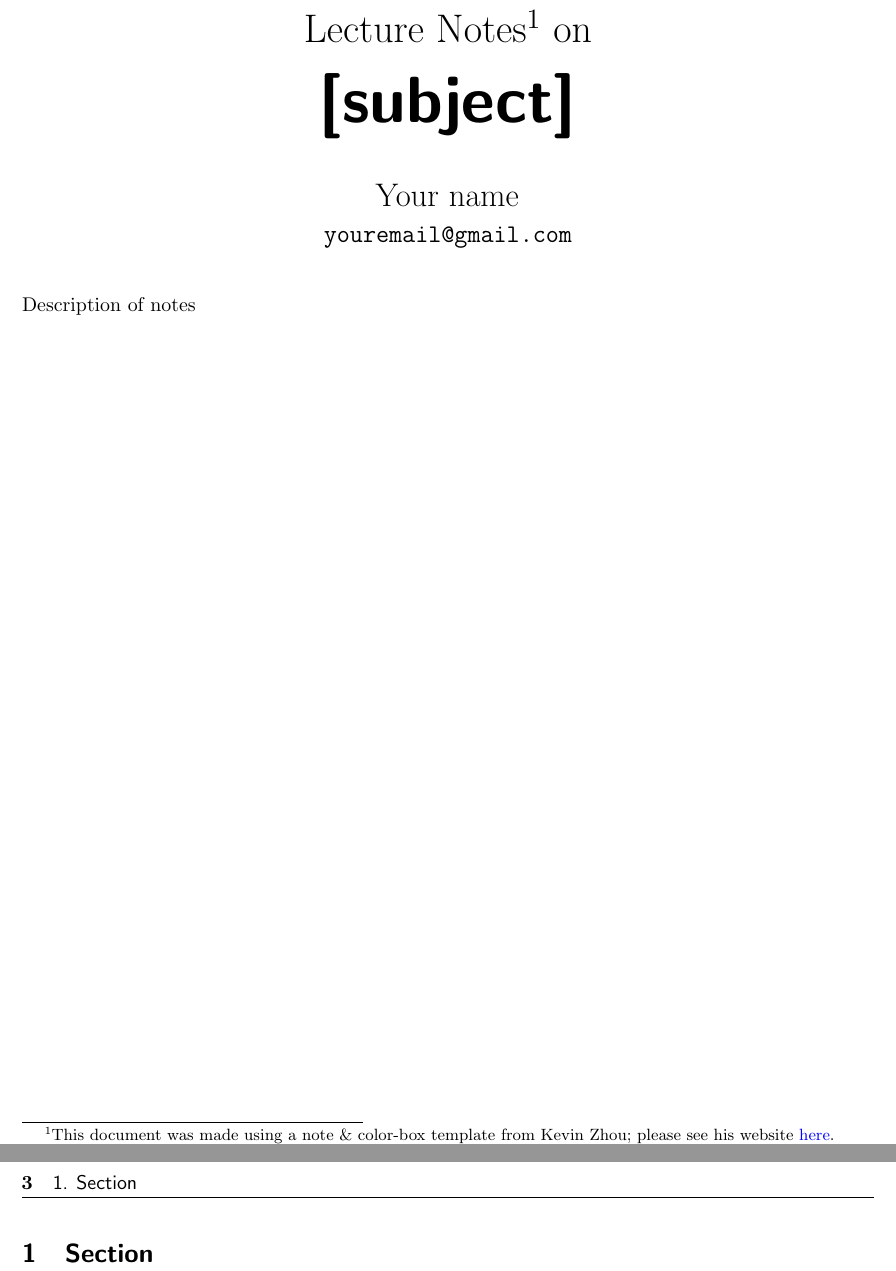
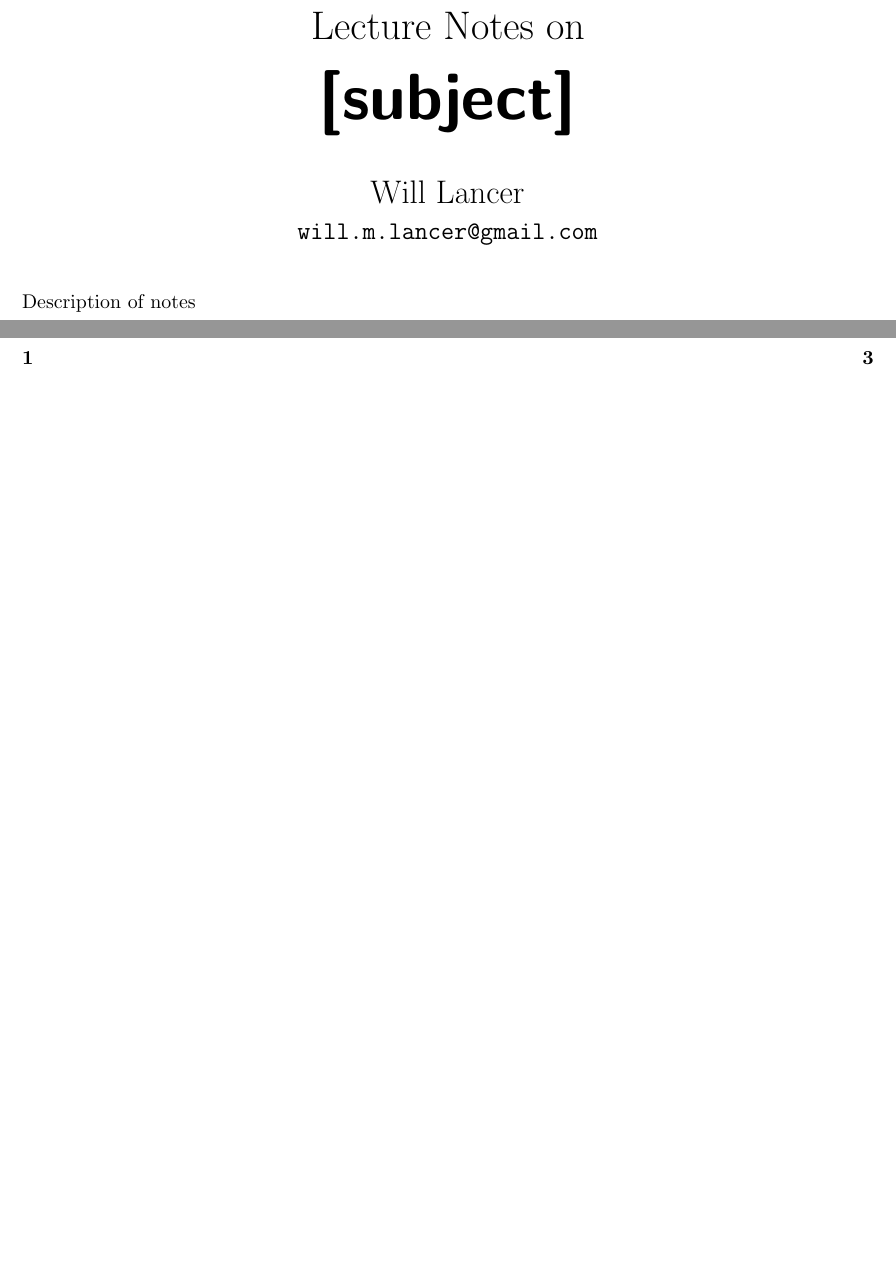
Before and after one commit to will-lancer/general-latex-stuff, a LaTeX document (Notes and Docs/Notes Template.tex): two parts of pages 1 and 3 of 3 before the commit and two parts of pages 1 and 2 of 3 after it, joined at a grey line, cut at the place of the change, the shorter picture padded with empty space. Compiled offline with pdfLaTeX.

Commit message:
Update Notes Template.tex

```diff
--- a/Notes and Docs/Notes Template.tex
+++ b/Notes and Docs/Notes Template.tex
@@ -5,7 +5,6 @@
 \usepackage[pdftex]{graphicx}
 \usepackage{amsmath,amssymb,amsthm}
 \usepackage{william}
-\usepackage{lipsum}
 
 % page formatting
 \usepackage{fancyhdr}
@@ -34,15 +33,13 @@
 \vspace{0.1cm}
 
 \begin{center}
-{\fontsize{22}{22} \selectfont Lecture Notes\footnote{This document was made using a note \& color-box template from Kevin Zhou;
-please see his website \href{https://knzhou.github.io}{here}.} on} %feel free to delete the knzhou cred, I just added this in case I post
-%the notes somewhere; want to give credit where credit is due yk.
+{\fontsize{22}{22} \selectfont Lecture Notes on}
 \vskip 16pt
 {\fontsize{36}{36} \selectfont \bf \sffamily [subject]}
 \vskip 24pt
-{\fontsize{18}{18} \selectfont \rmfamily Your name}
+{\fontsize{18}{18} \selectfont \rmfamily Will Lancer}
 \vskip 6pt
-{\fontsize{14}{14} \selectfont \ttfamily youremail@gmail.com}
+{\fontsize{14}{14} \selectfont \ttfamily will.m.lancer@gmail.com}
 \vskip 24pt
 \end{center}
 
@@ -56,6 +53,6 @@ Description of notes
 \newpage
 
 % main content
-\section{Section}
+\section{}
 
 \end{document}
```
